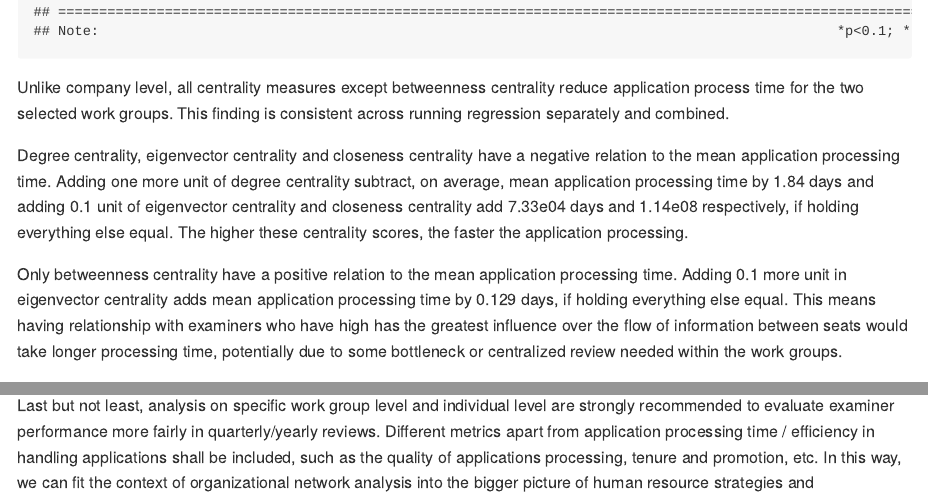
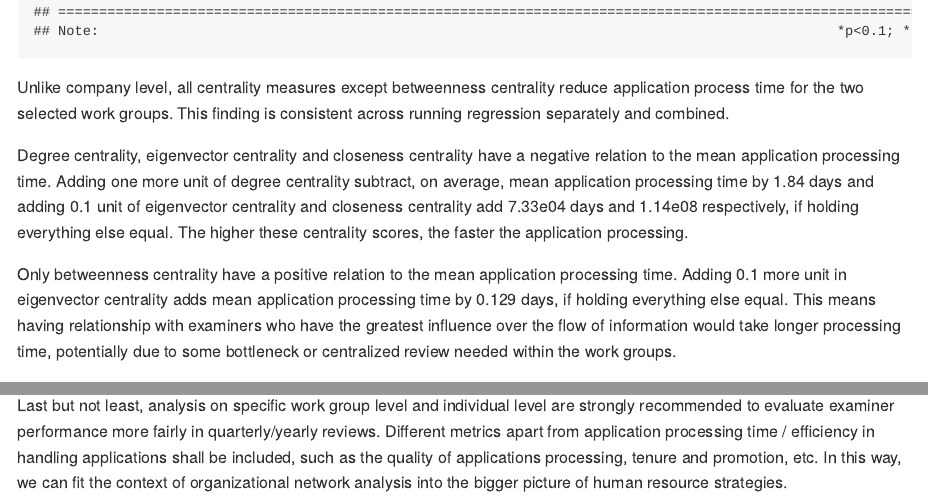
Before and after one commit to beccarem/ONA-Final-Report, an R Markdown document (final_report.rmd): the page in a window 1100 px wide, from 7260 px down, and a second part further down, joined at a grey line. The pictures show the output file final_report.md that the author committed with the source, drawn offline in the style of GitHub; long lines of code are wrapped.

Commit message:
03:54am - fixing typos

```diff
--- a/final_report.rmd
+++ b/final_report.rmd
@@ -603,7 +603,7 @@ Unlike company level, all centrality measures except betweenness centrality redu
 
 Degree centrality, eigenvector centrality and closeness centrality have a negative relation to the mean application processing time. Adding one more unit of degree centrality subtract, on average, mean application processing time by 1.84 days and adding 0.1 unit of  eigenvector centrality and closeness centrality add 7.33e04 days and 1.14e08 respectively, if holding everything else equal. The higher these centrality scores, the faster the application processing.
 
-Only betweenness centrality have a positive relation to the mean application processing time. Adding 0.1 more unit in eigenvector centrality adds mean application processing time by 0.129 days, if holding everything else equal. This means having relationship with examiners who have high has the greatest influence over the flow of information between seats would take longer processing time, potentially due to some bottleneck or centralized review needed within the work groups.
+Only betweenness centrality have a positive relation to the mean application processing time. Adding 0.1 more unit in eigenvector centrality adds mean application processing time by 0.129 days, if holding everything else equal. This means having relationship with examiners who have the greatest influence over the flow of information would take longer processing time, potentially due to some bottleneck or centralized review needed within the work groups.
 
 Overall, the effect of centrality is greater for work groups 2450 and 2480 than in the entire USPTO organization. This is potentially due to the nature of applications that require more communications, collaborations and advice seeking in specific domain subjects. This is in line with the work group shortlisting approach taken in our methodology.
 
@@ -839,4 +839,4 @@ Considering the impact of seniority to the mean application processing time, we
 
 Imbalance of examiners' race and ethnicity is also seen which lack of Black and Hispanic data points are too few for us to draw useful conclusion on the company level. Under similar limitations, a closer look into the selected work groups at least shed us some light on potential racial inequality issue that being a black examiner takes 185 days more in mean processing time while networking for white examiners helps reducing mean application processing time. Further study on how the racial distribution looks like against the demographic of US might help evaluation of inclusion and diversity policy and formulation of targeted internal training and team building to break the obstacles to bond and perform efficiently.
 
-Last but not least, analysis on specific work group level and individual level are strongly recommended to evaluate examiner performance more fairly in quarterly/yearly reviews. Different metrics apart from application processing time / efficiency in handling applications shall be included, such as the quality of applications processing, tenure and promotion, etc. In this way, we can fit the context of organizational network analysis into the bigger picture of human resource strategies and
+Last but not least, analysis on specific work group level and individual level are strongly recommended to evaluate examiner performance more fairly in quarterly/yearly reviews. Different metrics apart from application processing time / efficiency in handling applications shall be included, such as the quality of applications processing, tenure and promotion, etc. In this way, we can fit the context of organizational network analysis into the bigger picture of human resource strategies.
```
Also changed, not shown: final_report.md, final_report.rmd (2 more changed lines).
